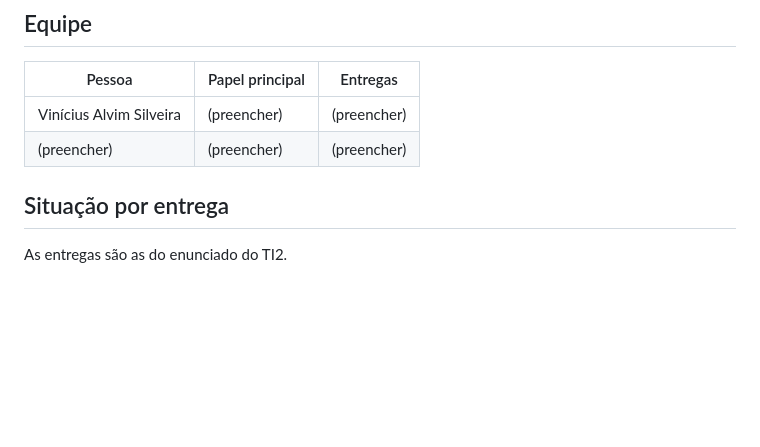
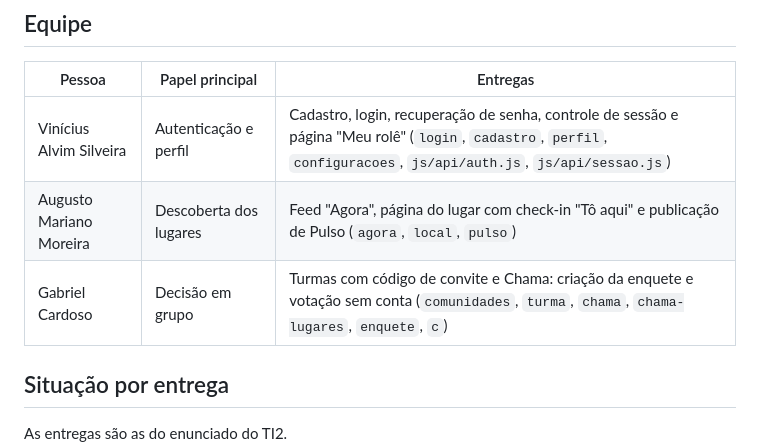
Before and after one commit to Viniciusalvim1/Vale-sair, a Markdown page: docs/sprints.md, the part around the change. GitHub-like rendering; blank space fills up the shorter version.

Commit message:
Registra a divisão de tarefas da Sprint 1 entre a equipe
Co-Authored-By: Claude Opus 5.5 <noreply@anthropic.com>

```diff
--- a/docs/sprints.md
+++ b/docs/sprints.md
@@ -6,8 +6,9 @@
 
 | Pessoa | Papel principal | Entregas |
 | --- | --- | --- |
-| Vinícius Alvim Silveira | (preencher) | (preencher) |
-| (preencher) | (preencher) | (preencher) |
+| Vinícius Alvim Silveira | Autenticação e perfil | Cadastro, login, recuperação de senha, controle de sessão e página "Meu rolê" (`login`, `cadastro`, `perfil`, `configuracoes`, `js/api/auth.js`, `js/api/sessao.js`) |
+| Augusto Mariano Moreira | Descoberta dos lugares | Feed "Agora", página do lugar com check-in "Tô aqui" e publicação de Pulso (`agora`, `local`, `pulso`) |
+| Gabriel Cardoso | Decisão em grupo | Turmas com código de convite e Chama: criação da enquete e votação sem conta (`comunidades`, `turma`, `chama`, `chama-lugares`, `enquete`, `c`) |
 
 ## Situação por entrega
 
```
